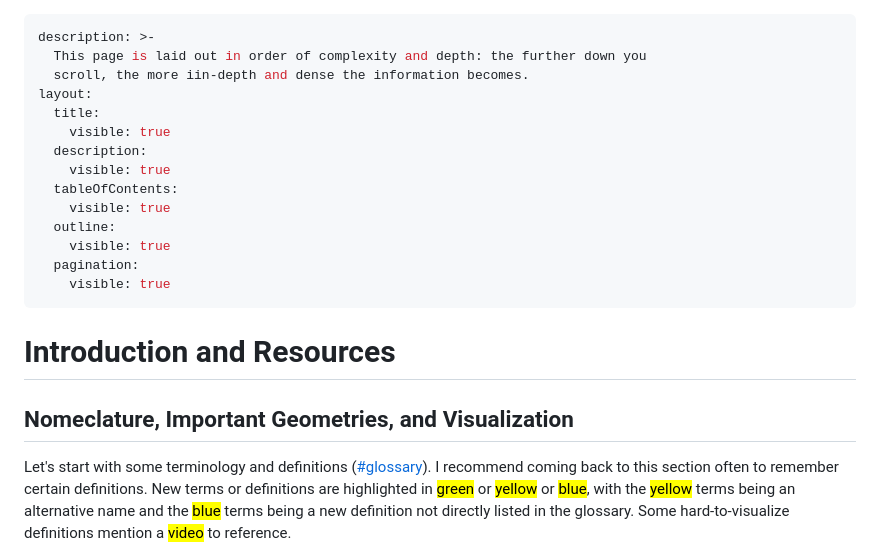
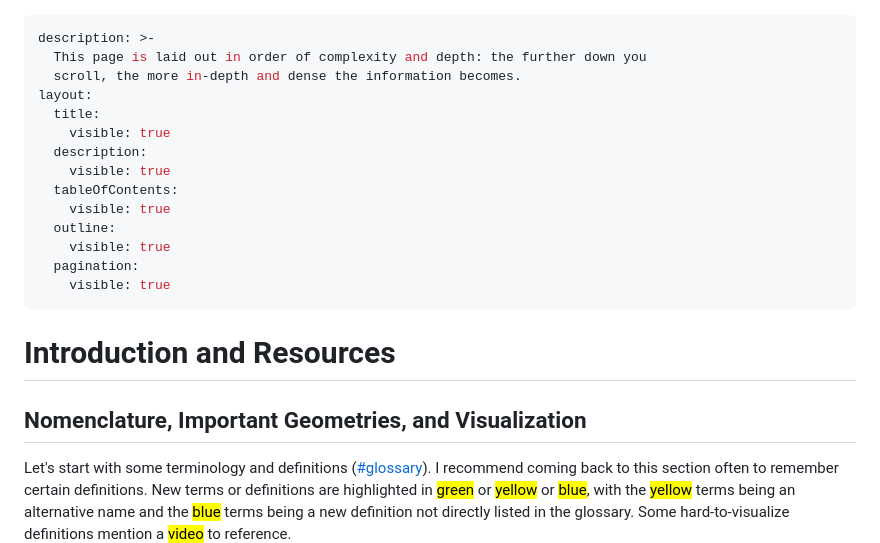
Before and after one commit to Purdue-Solar/Gitbook, a Markdown page: mechanical/dynamics/introduction-and-resources.md, the part around one of its changes. GitHub-like rendering.

```diff
--- a/mechanical/dynamics/introduction-and-resources.md
+++ b/mechanical/dynamics/introduction-and-resources.md
@@ -1,7 +1,7 @@
 ---
 description: >-
   This page is laid out in order of complexity and depth: the further down you
-  scroll, the more iin-depth and dense the information becomes.
+  scroll, the more in-depth and dense the information becomes.
 layout:
   title:
     visible: true
@@ -17,7 +17,7 @@ layout:
 
 # Introduction and Resources
 
-## Nomeclature, Important Geometries, and Visualization
+## Nomenclature, Important Geometries, and Visualization
 
 Let's start with some terminology and definitions ([#glossary](introduction-and-resources.md#glossary "mention")). I recommend coming back to this section often to remember certain definitions. New terms or definitions are highlighted in <mark style="color:green;">green</mark> or <mark style="color:yellow;">yellow</mark> or <mark style="color:blue;">blue</mark>, with the <mark style="color:yellow;">yellow</mark> terms being an alternative name and the <mark style="color:blue;">blue</mark> terms being a new definition not directly listed in the glossary. Some hard-to-visualize definitions mention a <mark style="color:purple;">video</mark> to reference.
 
```
Also changed, not shown: other parts of mechanical/dynamics/introduction-and-resources.md (+19 -1 lines), mechanical/asc-2026-car-design-parameters/README.md (+4 -4 lines), .gitbook/assets/Camber_thrust.png (added), .gitbook/assets/Screenshot 2024-11-13 181343.png (added), 2 other files.
